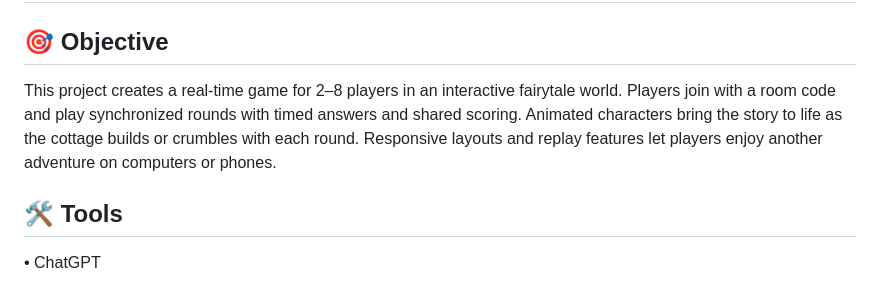
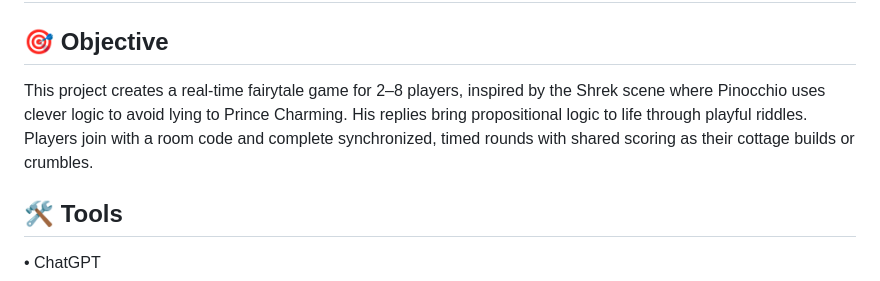
Before and after one commit to redefiningvicky/Nutmeg-Ginger-Cottage, a Markdown page: README.md, the part around the change. Drawn GitHub-style.

```diff
--- a/README.md
+++ b/README.md
@@ -1,6 +1,6 @@
 # 🏠 Nutmeg & Ginger's Cottage
 ## 🎯 Objective <br>
-This project creates a real-time game for 2–8 players in an interactive fairytale world. Players join with a room code and play synchronized rounds with timed answers and shared scoring. Animated characters bring the story to life as the cottage builds or crumbles with each round. Responsive layouts and replay features let players enjoy another adventure on computers or phones. <p>
+This project creates a real-time fairytale game for 2–8 players, inspired by the Shrek scene where Pinocchio uses clever logic to avoid lying to Prince Charming. His replies bring propositional logic to life through playful riddles. Players join with a room code and complete synchronized, timed rounds with shared scoring as their cottage builds or crumbles. <p>
 ## 🛠️ Tools <br>
 • ChatGPT <p>
 ## 🎮 Game <br>
```
